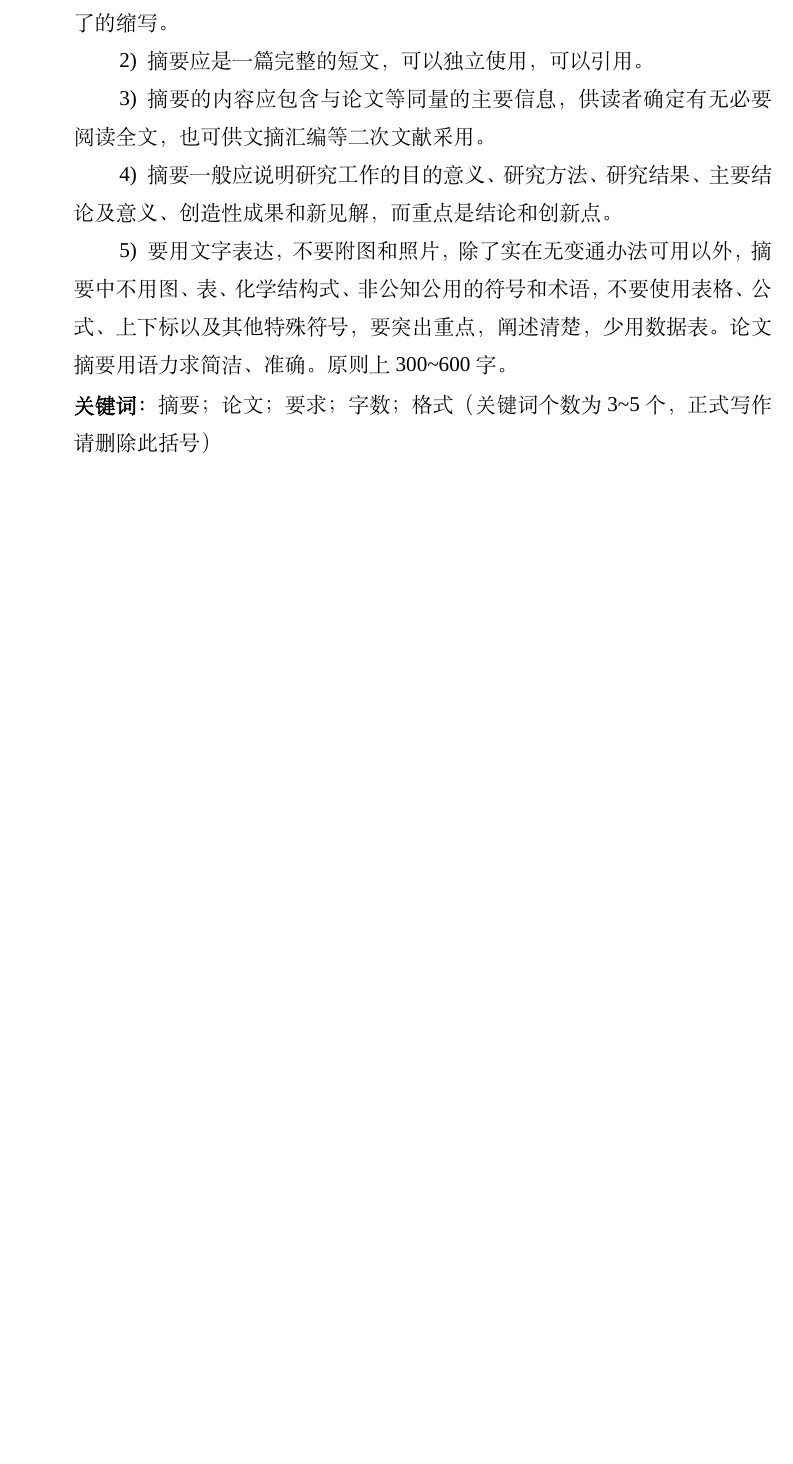
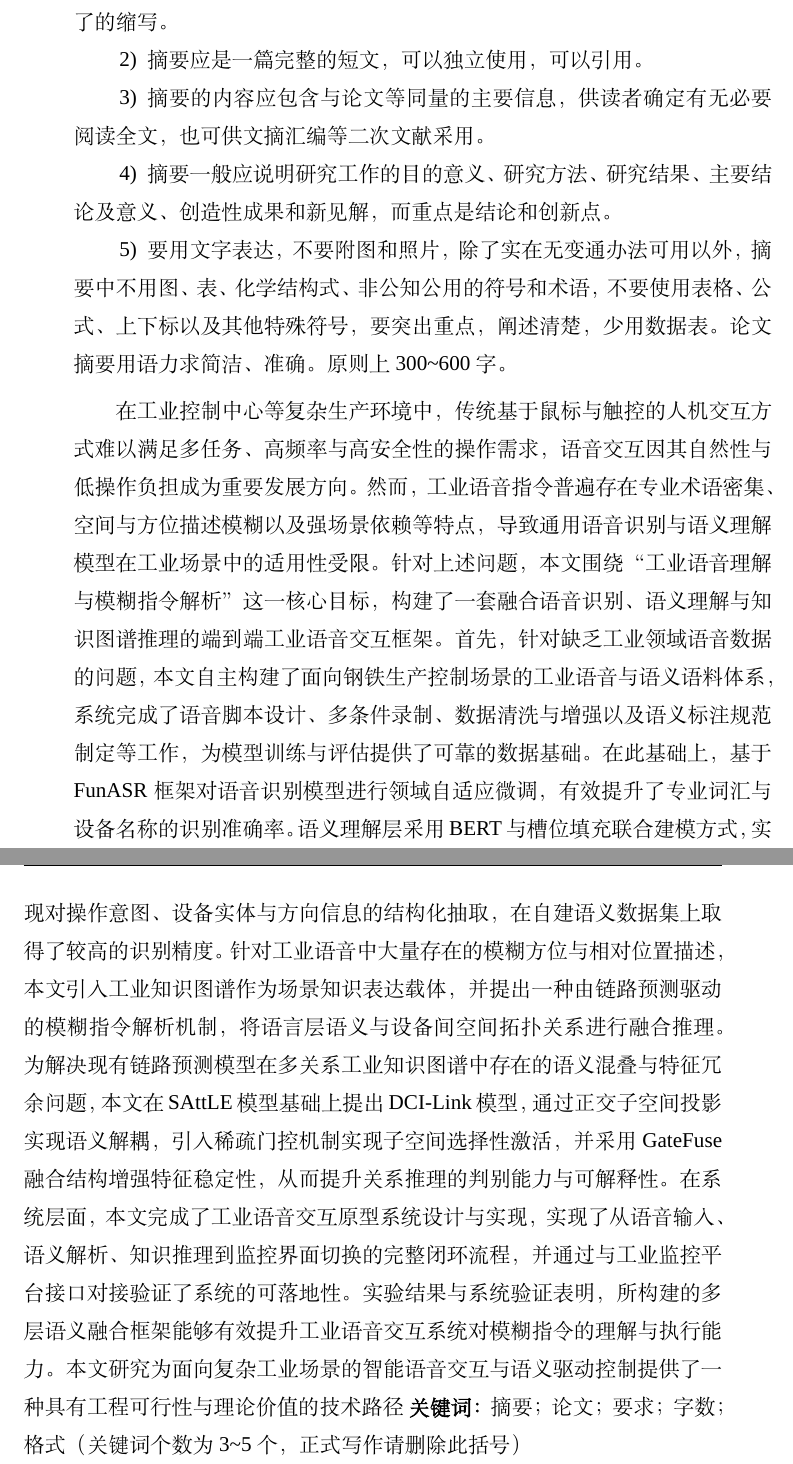
Before and after one commit to Macopolloco/zj_thesis_latex, a LaTeX thesis (template/模板/main.tex, which reads template/模板/contents/abstract.tex): part of page 7 of 47 before the commit and two parts of pages 7 and 8 of 47 after it, the two joined at a grey line, cut so that both start at the same text, the shorter picture padded with empty space. Compiled offline with XeLaTeX; a missing font is replaced by an installed copy or a similar font.

Commit message:
新增摘要

```diff
--- a/template/模板/contents/abstract.tex
+++ b/template/模板/contents/abstract.tex
@@ -12,6 +12,10 @@
 \end{enumerate}
 
 \ChineseKeywords{摘要；论文；要求；字数；格式（关键词个数为3$\textasciitilde$5个，正式写作请删除此括号）}
+在工业控制中心等复杂生产环境中，传统基于鼠标与触控的人机交互方式难以满足多任务、高频率与高安全性的操作需求，语音交互因其自然性与低操作负担成为重要发展方向。然而，工业语音指令普遍存在专业术语密集、空间与方位描述模糊以及强场景依赖等特点，导致通用语音识别与语义理解模型在工业场景中的适用性受限。针对上述问题，本文围绕“工业语音理解与模糊指令解析”这一核心目标，构建了一套融合语音识别、语义理解与知识图谱推理的端到端工业语音交互框架。
+首先，针对缺乏工业领域语音数据的问题，本文自主构建了面向钢铁生产控制场景的工业语音与语义语料体系，系统完成了语音脚本设计、多条件录制、数据清洗与增强以及语义标注规范制定等工作，为模型训练与评估提供了可靠的数据基础。在此基础上，基于 FunASR 框架对语音识别模型进行领域自适应微调，有效提升了专业词汇与设备名称的识别准确率。语义理解层采用 BERT 与槽位填充联合建模方式，实现对操作意图、设备实体与方向信息的结构化抽取，在自建语义数据集上取得了较高的识别精度。
+针对工业语音中大量存在的模糊方位与相对位置描述，本文引入工业知识图谱作为场景知识表达载体，并提出一种由链路预测驱动的模糊指令解析机制，将语言层语义与设备间空间拓扑关系进行融合推理。为解决现有链路预测模型在多关系工业知识图谱中存在的语义混叠与特征冗余问题，本文在 SAttLE 模型基础上提出 DCI-Link 模型，通过正交子空间投影实现语义解耦，引入稀疏门控机制实现子空间选择性激活，并采用 GateFuse 融合结构增强特征稳定性，从而提升关系推理的判别能力与可解释性。
+在系统层面，本文完成了工业语音交互原型系统设计与实现，实现了从语音输入、语义解析、知识推理到监控界面切换的完整闭环流程，并通过与工业监控平台接口对接验证了系统的可落地性。实验结果与系统验证表明，所构建的多层语义融合框架能够有效提升工业语音交互系统对模糊指令的理解与执行能力。本文研究为面向复杂工业场景的智能语音交互与语义驱动控制提供了一种具有工程可行性与理论价值的技术路径
 \end{ChineseAbstract}
 
 %% 英文摘要页
```
